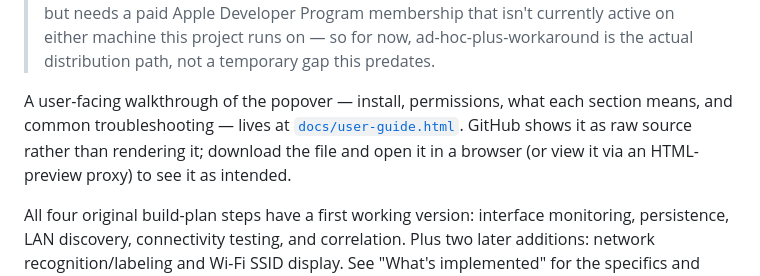
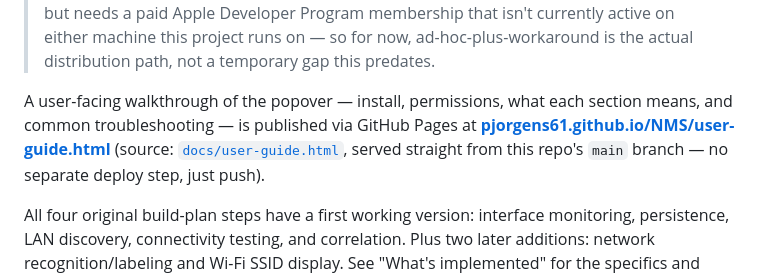
Before and after one commit to PJorgens61/NMS, a Markdown page: README.md, the part around the change. Rendered like a GitHub page.

Commit message:
Point the README at the live GitHub Pages URL for the user guide
Now that Pages serves docs/ from main, link the rendered page directly
instead of the raw-source caveat.

```diff
--- a/README.md
+++ b/README.md
@@ -23,10 +23,10 @@ that preceded them.
 > temporary gap this predates.
 
 A user-facing walkthrough of the popover — install, permissions, what each
-section means, and common troubleshooting — lives at
-[`docs/user-guide.html`](docs/user-guide.html). GitHub shows it as raw
-source rather than rendering it; download the file and open it in a
-browser (or view it via an HTML-preview proxy) to see it as intended.
+section means, and common troubleshooting — is published via GitHub Pages
+at **[pjorgens61.github.io/NMS/user-guide.html](https://pjorgens61.github.io/NMS/user-guide.html)**
+(source: [`docs/user-guide.html`](docs/user-guide.html), served straight
+from this repo's `main` branch — no separate deploy step, just push).
 
 All four original build-plan steps have a first working version: interface
 monitoring, persistence, LAN discovery, connectivity testing, and
```
